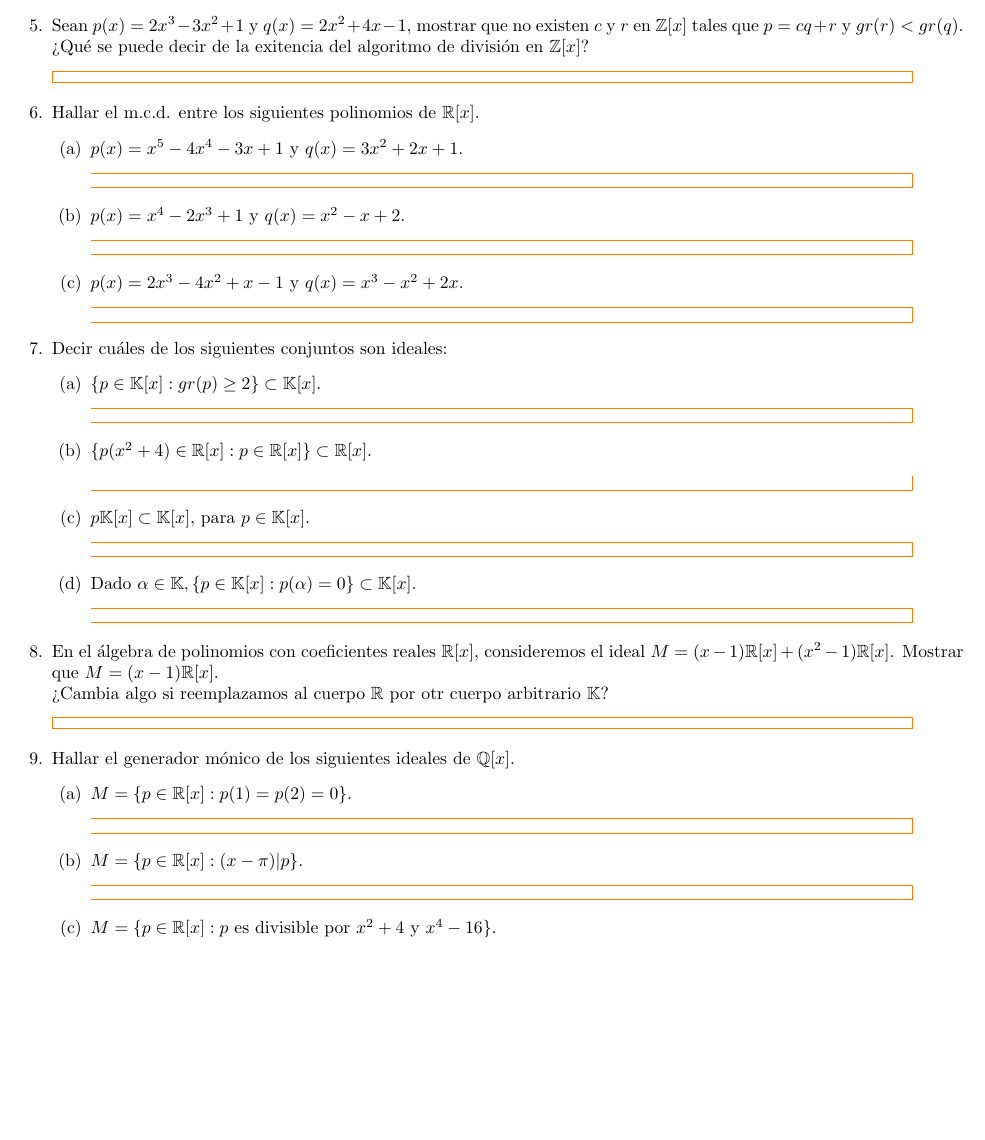
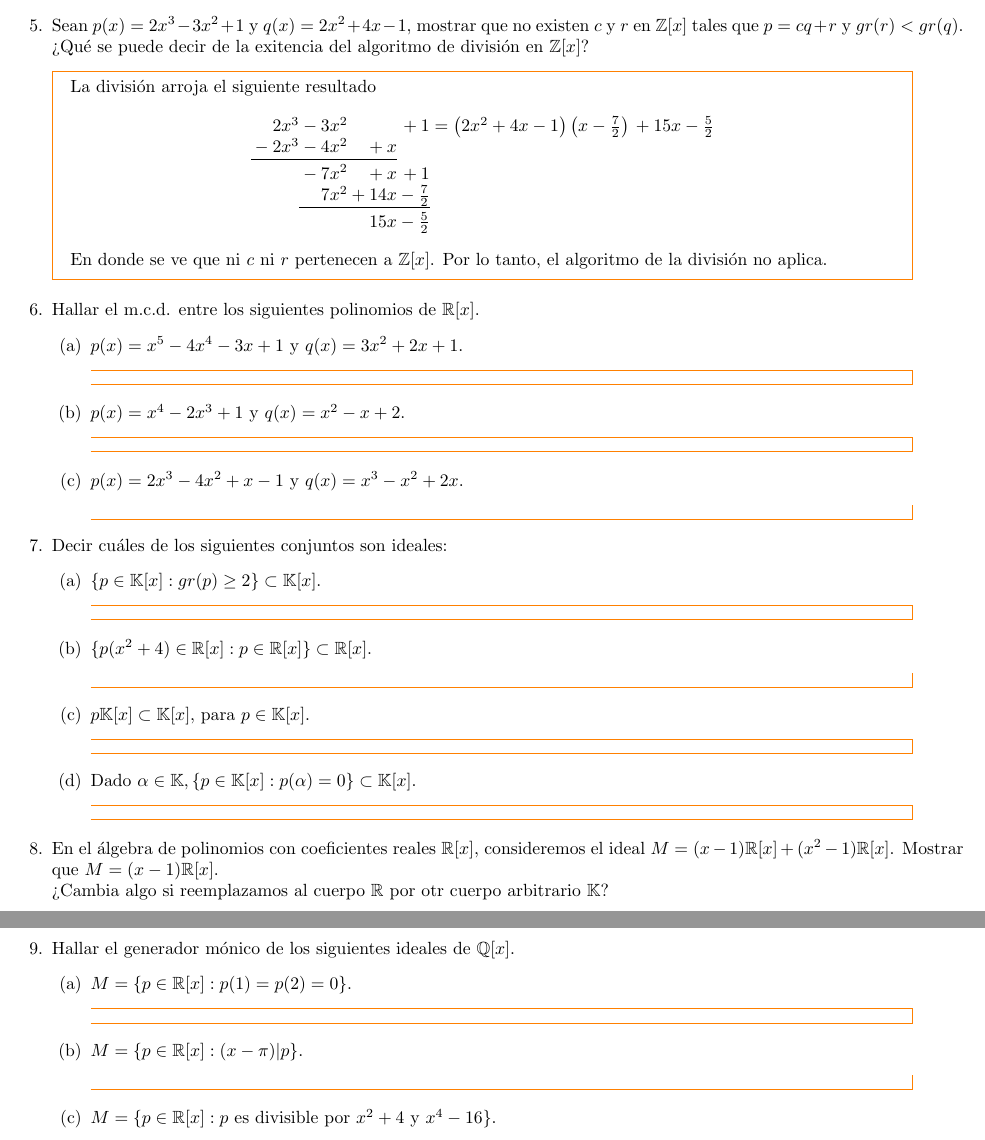
Before and after one commit to SantiTB/AlgebraLineal_TP4_5, a LaTeX document (P4_5.tex, which reads Ejs/e5.tex): part of page 2 of 3 before the commit and two parts of pages 2 and 3 of 3 after it, the two joined at a grey line, cut so that both start at the same text, the shorter picture padded with empty space. Compiled offline with pdfLaTeX.

Commit message:
Ejercicio5

```diff
--- a/Ejs/e5.tex
+++ b/Ejs/e5.tex
@@ -1,4 +1,6 @@
 \item Sean $p(x)=2x^3-3x^2+1$ y $q(x)=2x^2+4x-1$, mostrar que no existen $c$ y $r$ en $\Z[x]$ tales que $p=cq+r$ y $gr(r)<gr(q)$. ¿Qué se puede decir de la exitencia del algoritmo de división en $\Z[x]$?
     \begin{mdframed}[style=s]
-
+        La división arroja el siguiente resultado
+        $$\polylongdiv{2x^3-3x^2+1}{2x^2+4x-1}$$
+        En donde se ve que ni $c$ ni $r$ pertenecen a $\Z[x]$. Por lo tanto, el algoritmo de la división no aplica.
     \end{mdframed}
--- a/P4_5.tex
+++ b/P4_5.tex
@@ -7,7 +7,8 @@
 \usepackage{xcolor}
 \usepackage{amsthm}
 \usepackage{mdframed}
-
+\usepackage{polynom}
+\polyset{style=B, div=:, vars=x}
 \newenvironment{tightcenter}{%
     \setlength\topsep{0pt}
     \setlength\parskip{0pt}
```
Also changed, not shown: 6 other files.
